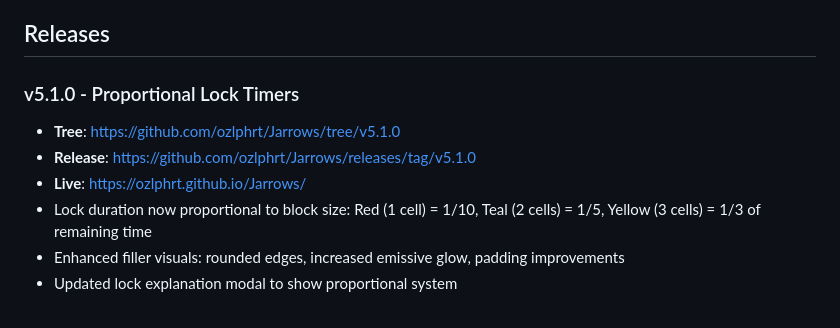
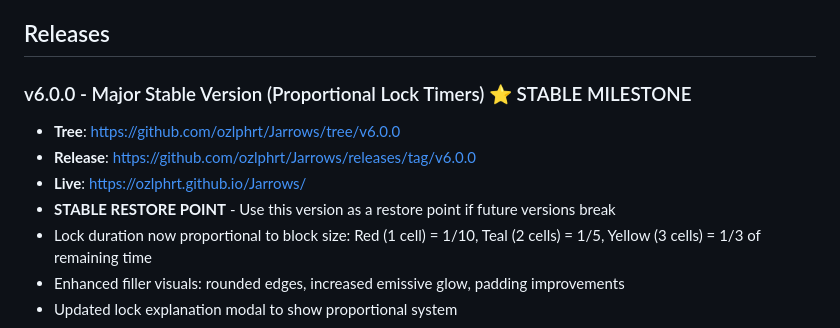
Before and after one commit to ozlphrt/Jarrows, a Markdown page: README.md, the part around the change. Drawn GitHub-style.

Commit message:
docs: update to v6.0.0 stable milestone

```diff
--- a/README.md
+++ b/README.md
@@ -64,10 +64,11 @@ npm run build
 
 ## Releases
 
-### v5.1.0 - Proportional Lock Timers
-- **Tree**: https://github.com/ozlphrt/Jarrows/tree/v5.1.0
-- **Release**: https://github.com/ozlphrt/Jarrows/releases/tag/v5.1.0
+### v6.0.0 - Major Stable Version (Proportional Lock Timers) ⭐ STABLE MILESTONE
+- **Tree**: https://github.com/ozlphrt/Jarrows/tree/v6.0.0
+- **Release**: https://github.com/ozlphrt/Jarrows/releases/tag/v6.0.0
 - **Live**: https://ozlphrt.github.io/Jarrows/
+- **STABLE RESTORE POINT** - Use this version as a restore point if future versions break
 - Lock duration now proportional to block size: Red (1 cell) = 1/10, Teal (2 cells) = 1/5, Yellow (3 cells) = 1/3 of remaining time
 - Enhanced filler visuals: rounded edges, increased emissive glow, padding improvements
 - Updated lock explanation modal to show proportional system
```
